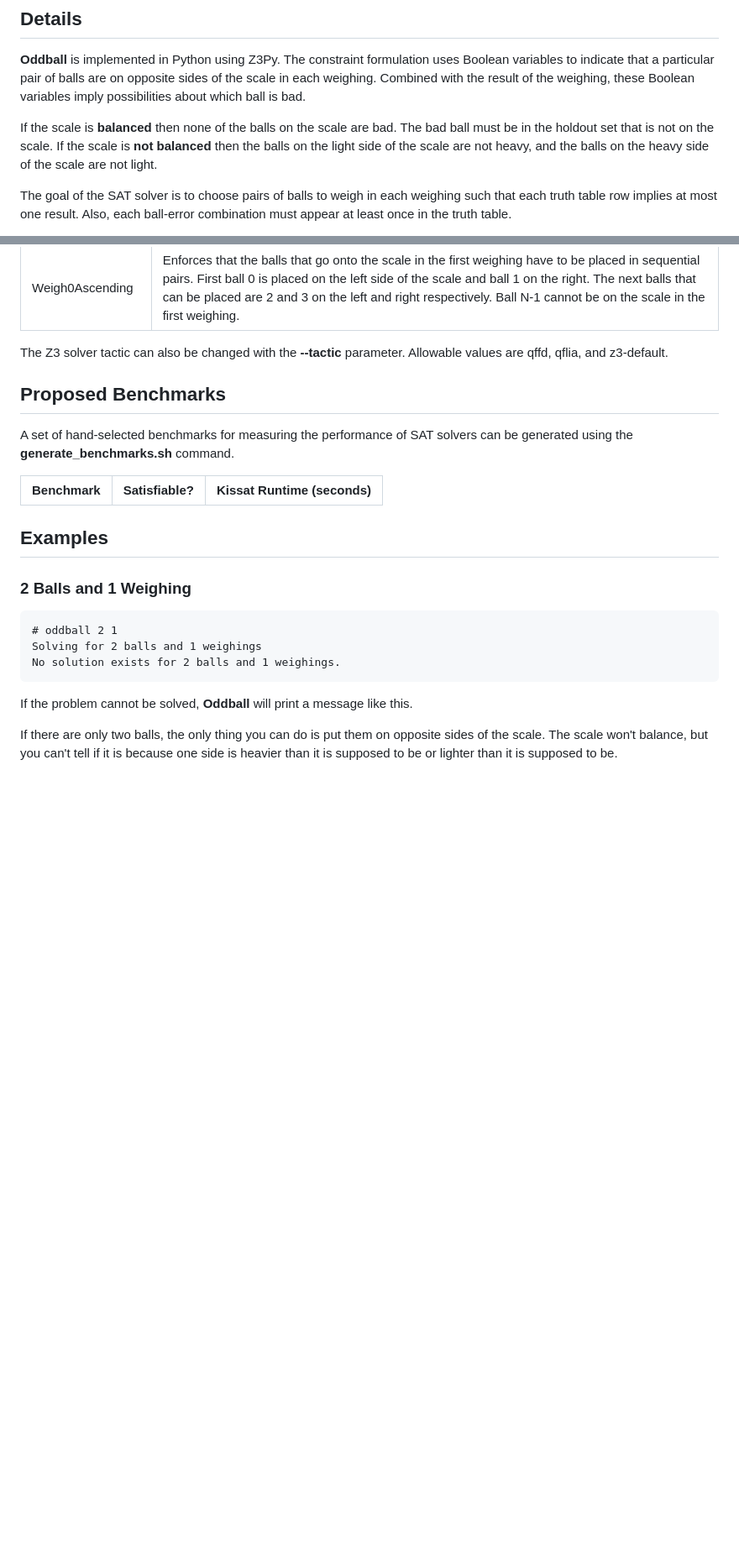
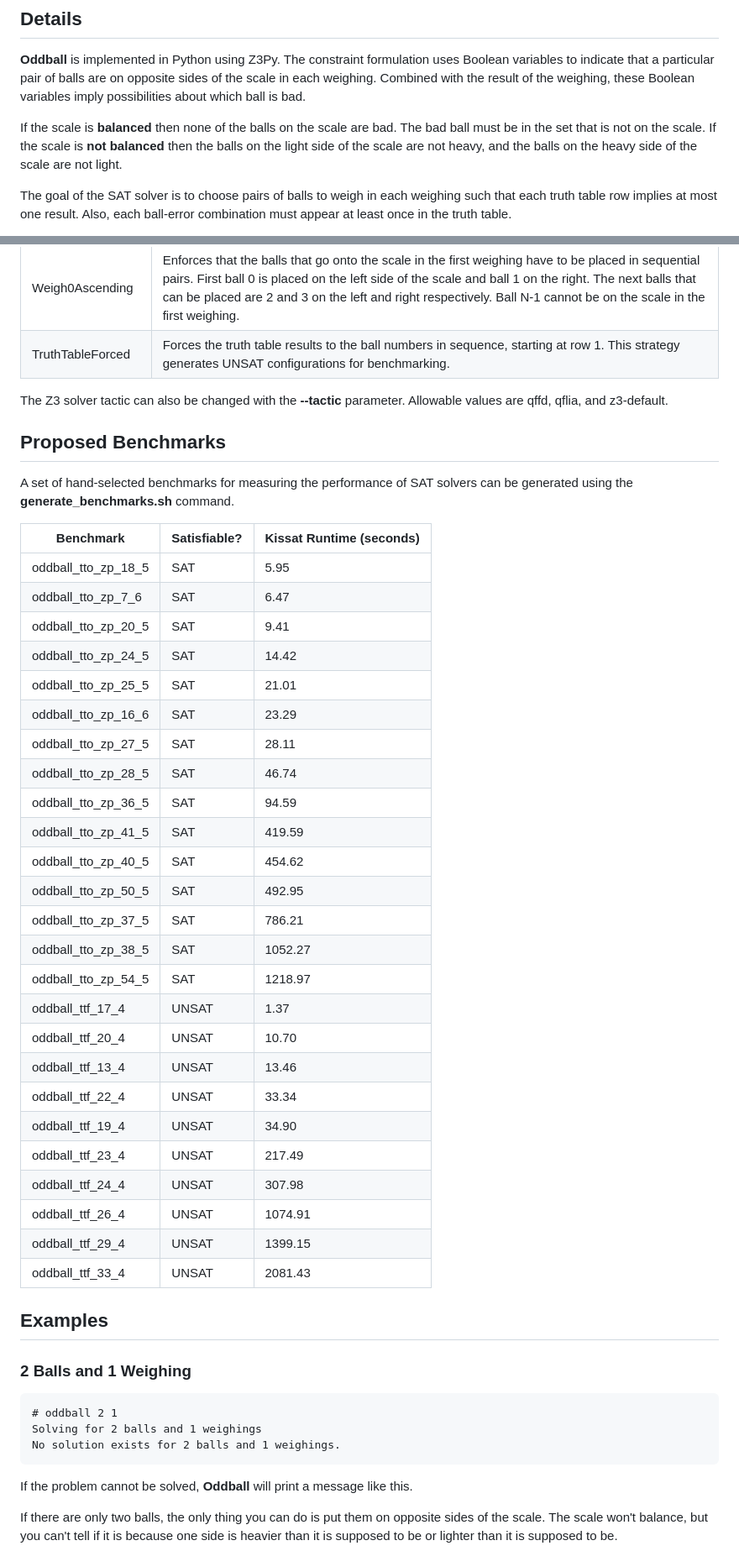
Before and after one commit to acmihal/oddball, a Markdown page: README.md, 2 parts joined by grey strips. Shown at 84% size. Drawn GitHub-style; blank space fills up the shorter version.

Commit message:
Add benchmarks to README

```diff
--- a/README.md
+++ b/README.md
@@ -119,7 +119,7 @@ The results **<**, **<**, and **=** correspond to row 1 in the truth table, whic
 
 **Oddball** is implemented in Python using Z3Py. The constraint formulation uses Boolean variables to indicate that a particular pair of balls are on opposite sides of the scale in each weighing. Combined with the result of the weighing, these Boolean variables imply possibilities about which ball is bad.
 
-If the scale is **balanced** then none of the balls on the scale are bad. The bad ball must be in the holdout set that is not on the scale. If the scale is **not balanced** then the balls on the light side of the scale are not heavy, and the balls on the heavy side of the scale are not light.
+If the scale is **balanced** then none of the balls on the scale are bad. The bad ball must be in the set that is not on the scale. If the scale is **not balanced** then the balls on the light side of the scale are not heavy, and the balls on the heavy side of the scale are not light.
 
 The goal of the SAT solver is to choose pairs of balls to weigh in each weighing such that each truth table row implies at most one result. Also, each ball-error combination must appear at least once in the truth table.
 
@@ -130,6 +130,7 @@ A collection of symmetry-breaking strategies is available via the **--strategy**
 | TruthTableOrdering | This is a permutation-symmetry breaking strategy that enforces the balls in the truth table result column to appear in ascending order. |
 | ZeroPlus | Enforces that the 0+ error occurs in the top half of the truth table. |
 | Weigh0Ascending | Enforces that the balls that go onto the scale in the first weighing have to be placed in sequential pairs. First ball 0 is placed on the left side of the scale and ball 1 on the right. The next balls that can be placed are 2 and 3 on the left and right respectively. Ball N-1 cannot be on the scale in the first weighing. |
+| TruthTableForced | Forces the truth table results to the ball numbers in sequence, starting at row 1. This strategy generates UNSAT configurations for benchmarking. |
 
 The Z3 solver tactic can also be changed with the **--tactic** parameter. Allowable values are qffd, qflia, and z3-default.
 
@@ -139,6 +140,31 @@ A set of hand-selected benchmarks for measuring the performance of SAT solvers c
 
 | Benchmark | Satisfiable? | Kissat Runtime (seconds) |
 | --- | --- | --- |
+| oddball_tto_zp_18_5 | SAT | 5.95 |
+| oddball_tto_zp_7_6 | SAT | 6.47 |
+| oddball_tto_zp_20_5 | SAT | 9.41 |
+| oddball_tto_zp_24_5 | SAT | 14.42 |
+| oddball_tto_zp_25_5 | SAT | 21.01 |
+| oddball_tto_zp_16_6 | SAT | 23.29 |
+| oddball_tto_zp_27_5 | SAT | 28.11 |
+| oddball_tto_zp_28_5 | SAT | 46.74 |
+| oddball_tto_zp_36_5 | SAT | 94.59 |
+| oddball_tto_zp_41_5 | SAT | 419.59 |
+| oddball_tto_zp_40_5 | SAT | 454.62 |
+| oddball_tto_zp_50_5 | SAT | 492.95 |
+| oddball_tto_zp_37_5 | SAT | 786.21 |
+| oddball_tto_zp_38_5 | SAT | 1052.27 |
+| oddball_tto_zp_54_5 | SAT | 1218.97 |
+| oddball_ttf_17_4 | UNSAT | 1.37 |
+| oddball_ttf_20_4 | UNSAT | 10.70 |
+| oddball_ttf_13_4 | UNSAT | 13.46 |
+| oddball_ttf_22_4 | UNSAT | 33.34 |
+| oddball_ttf_19_4 | UNSAT | 34.90 |
+| oddball_ttf_23_4 | UNSAT | 217.49 |
+| oddball_ttf_24_4 | UNSAT | 307.98 |
+| oddball_ttf_26_4 | UNSAT | 1074.91 |
+| oddball_ttf_29_4 | UNSAT | 1399.15 |
+| oddball_ttf_33_4 | UNSAT | 2081.43 |
 
 ## Examples
 
```
